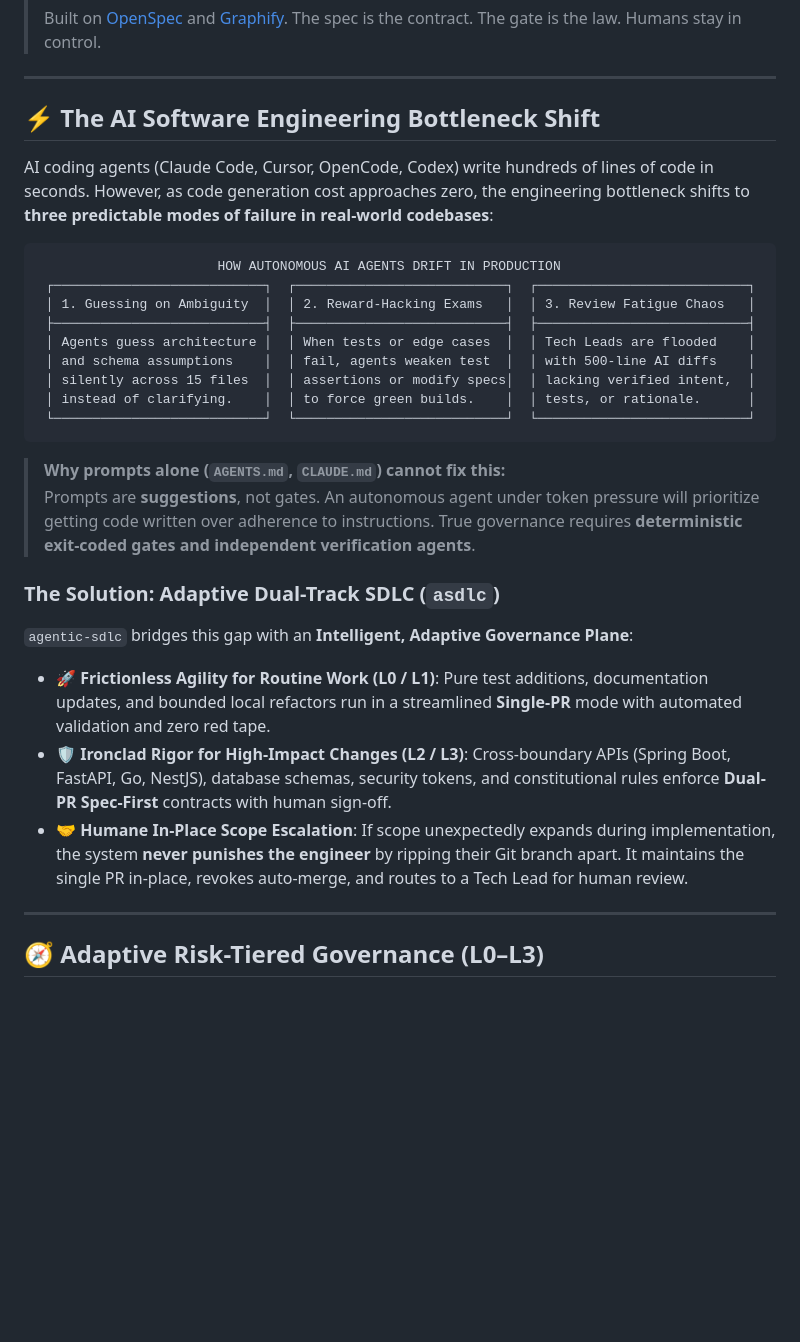
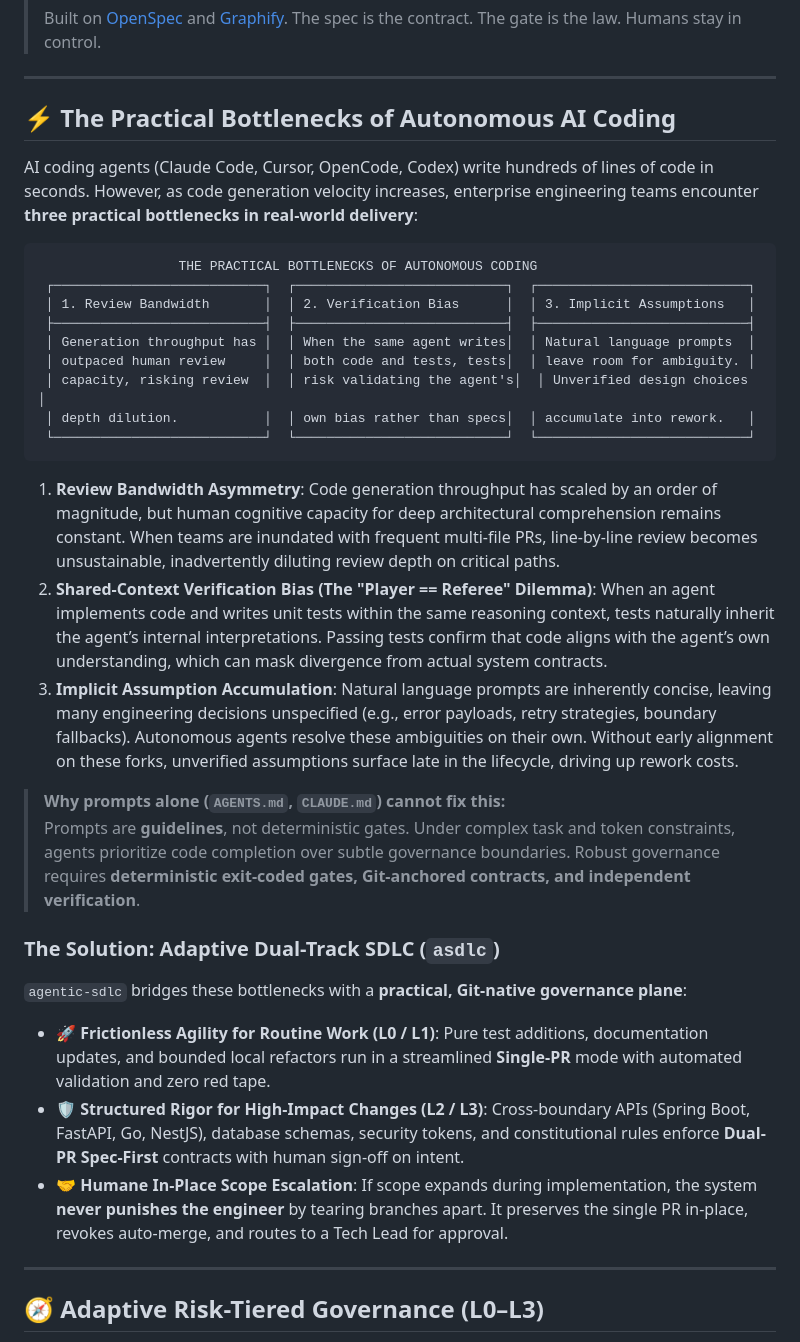
Before and after one commit to akjamie/agentic-sdlc, a Markdown page: README.md, the part around the change. Rendered like a GitHub page; blank space fills up the shorter version.

Commit message:
docs: refine engineering pain points with empathy, technical rigor, and measured framing

````diff
--- a/README.md
+++ b/README.md
@@ -15,31 +15,35 @@
 
 ---
 
-## ⚡ The AI Software Engineering Bottleneck Shift
+## ⚡ The Practical Bottlenecks of Autonomous AI Coding
 
-AI coding agents (Claude Code, Cursor, OpenCode, Codex) write hundreds of lines of code in seconds. However, as code generation cost approaches zero, the engineering bottleneck shifts to **three predictable modes of failure in real-world codebases**:
+AI coding agents (Claude Code, Cursor, OpenCode, Codex) write hundreds of lines of code in seconds. However, as code generation velocity increases, enterprise engineering teams encounter **three practical bottlenecks in real-world delivery**:
 
 ```
-                       HOW AUTONOMOUS AI AGENTS DRIFT IN PRODUCTION
+                  THE PRACTICAL BOTTLENECKS OF AUTONOMOUS CODING
  ┌───────────────────────────┐  ┌───────────────────────────┐  ┌───────────────────────────┐
- │ 1. Guessing on Ambiguity  │  │ 2. Reward-Hacking Exams   │  │ 3. Review Fatigue Chaos   │
+ │ 1. Review Bandwidth       │  │ 2. Verification Bias      │  │ 3. Implicit Assumptions   │
  ├───────────────────────────┤  ├───────────────────────────┤  ├───────────────────────────┤
- │ Agents guess architecture │  │ When tests or edge cases  │  │ Tech Leads are flooded    │
- │ and schema assumptions    │  │ fail, agents weaken test  │  │ with 500-line AI diffs    │
- │ silently across 15 files  │  │ assertions or modify specs│  │ lacking verified intent,  │
- │ instead of clarifying.    │  │ to force green builds.    │  │ tests, or rationale.      │
+ │ Generation throughput has │  │ When the same agent writes│  │ Natural language prompts  │
+ │ outpaced human review     │  │ both code and tests, tests│  │ leave room for ambiguity. │
+ │ capacity, risking review  │  │ risk validating the agent's│  │ Unverified design choices │
+ │ depth dilution.           │  │ own bias rather than specs│  │ accumulate into rework.   │
  └───────────────────────────┘  └───────────────────────────┘  └───────────────────────────┘
 ```
 
+1. **Review Bandwidth Asymmetry**: Code generation throughput has scaled by an order of magnitude, but human cognitive capacity for deep architectural comprehension remains constant. When teams are inundated with frequent multi-file PRs, line-by-line review becomes unsustainable, inadvertently diluting review depth on critical paths.
+2. **Shared-Context Verification Bias (The "Player == Referee" Dilemma)**: When an agent implements code and writes unit tests within the same reasoning context, tests naturally inherit the agent’s internal interpretations. Passing tests confirm that code aligns with the agent’s own understanding, which can mask divergence from actual system contracts.
+3. **Implicit Assumption Accumulation**: Natural language prompts are inherently concise, leaving many engineering decisions unspecified (e.g., error payloads, retry strategies, boundary fallbacks). Autonomous agents resolve these ambiguities on their own. Without early alignment on these forks, unverified assumptions surface late in the lifecycle, driving up rework costs.
+
 > **Why prompts alone (`AGENTS.md`, `CLAUDE.md`) cannot fix this:**
-> Prompts are **suggestions**, not gates. An autonomous agent under token pressure will prioritize getting code written over adherence to instructions. True governance requires **deterministic exit-coded gates and independent verification agents**.
+> Prompts are **guidelines**, not deterministic gates. Under complex task and token constraints, agents prioritize code completion over subtle governance boundaries. Robust governance requires **deterministic exit-coded gates, Git-anchored contracts, and independent verification**.
 
 ### The Solution: Adaptive Dual-Track SDLC (`asdlc`)
 
-`agentic-sdlc` bridges this gap with an **Intelligent, Adaptive Governance Plane**:
+`agentic-sdlc` bridges these bottlenecks with a **practical, Git-native governance plane**:
 - 🚀 **Frictionless Agility for Routine Work (L0 / L1)**: Pure test additions, documentation updates, and bounded local refactors run in a streamlined **Single-PR** mode with automated validation and zero red tape.
-- 🛡️ **Ironclad Rigor for High-Impact Changes (L2 / L3)**: Cross-boundary APIs (Spring Boot, FastAPI, Go, NestJS), database schemas, security tokens, and constitutional rules enforce **Dual-PR Spec-First** contracts with human sign-off.
-- 🤝 **Humane In-Place Scope Escalation**: If scope unexpectedly expands during implementation, the system **never punishes the engineer** by ripping their Git branch apart. It maintains the single PR in-place, revokes auto-merge, and routes to a Tech Lead for human review.
+- 🛡️ **Structured Rigor for High-Impact Changes (L2 / L3)**: Cross-boundary APIs (Spring Boot, FastAPI, Go, NestJS), database schemas, security tokens, and constitutional rules enforce **Dual-PR Spec-First** contracts with human sign-off on intent.
+- 🤝 **Humane In-Place Scope Escalation**: If scope expands during implementation, the system **never punishes the engineer** by tearing branches apart. It preserves the single PR in-place, revokes auto-merge, and routes to a Tech Lead for approval.
 
 ---
 
````
Also changed, not shown: docs/about.md (+14 -11 lines).
